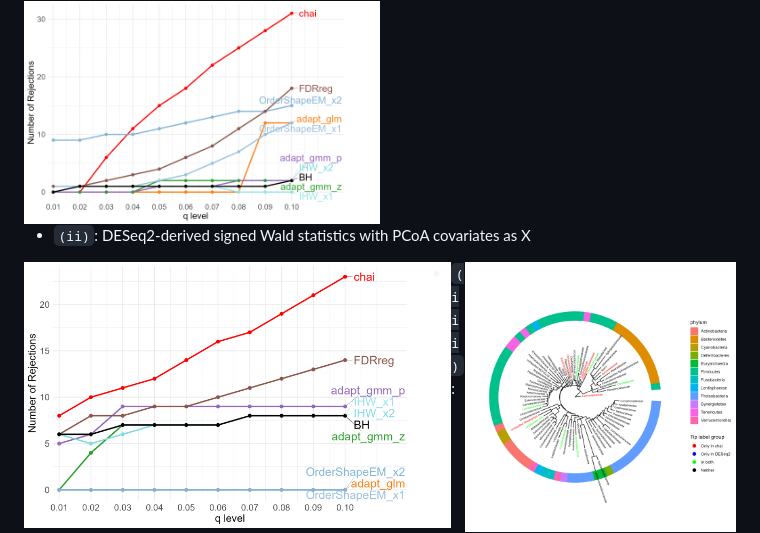
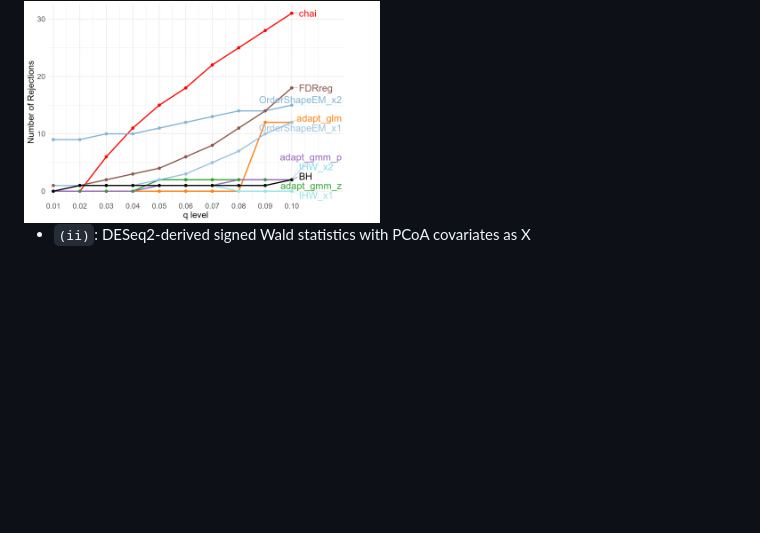
Before and after one commit to ziyiwang726/chai_project, a Markdown page: README.md, the part around one of its changes. GitHub-like rendering; blank space fills up the shorter version.

```diff
--- a/README.md
+++ b/README.md
@@ -80,6 +80,4 @@ We tried three different analysis configurations:
 <img src="figures/16s_wilcoxz_pcoa_family_updated.png" width="50%" alt="Melanoma (i)">
 
 - `(ii)`: DESeq2-derived signed Wald statistics with PCoA covariates as X
-<img src="figures/16s_DES_pcoa_family_updated.png" width="60%" align="left">
-<img src="figures/16s_DESeq2_PCoA_phylo_tree.png" width="38%" align="right">
 
```
Also changed, not shown: other parts of README.md (+12 -1 lines).
